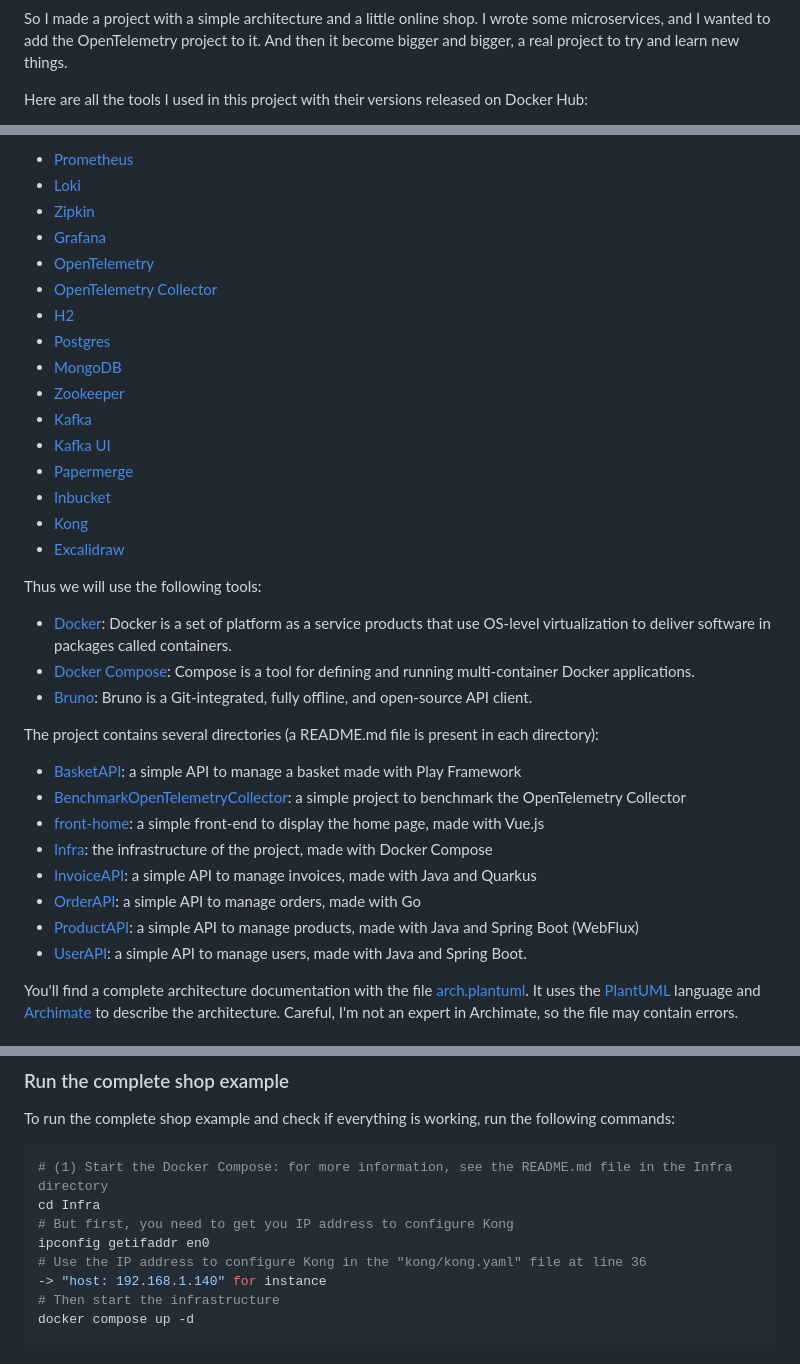
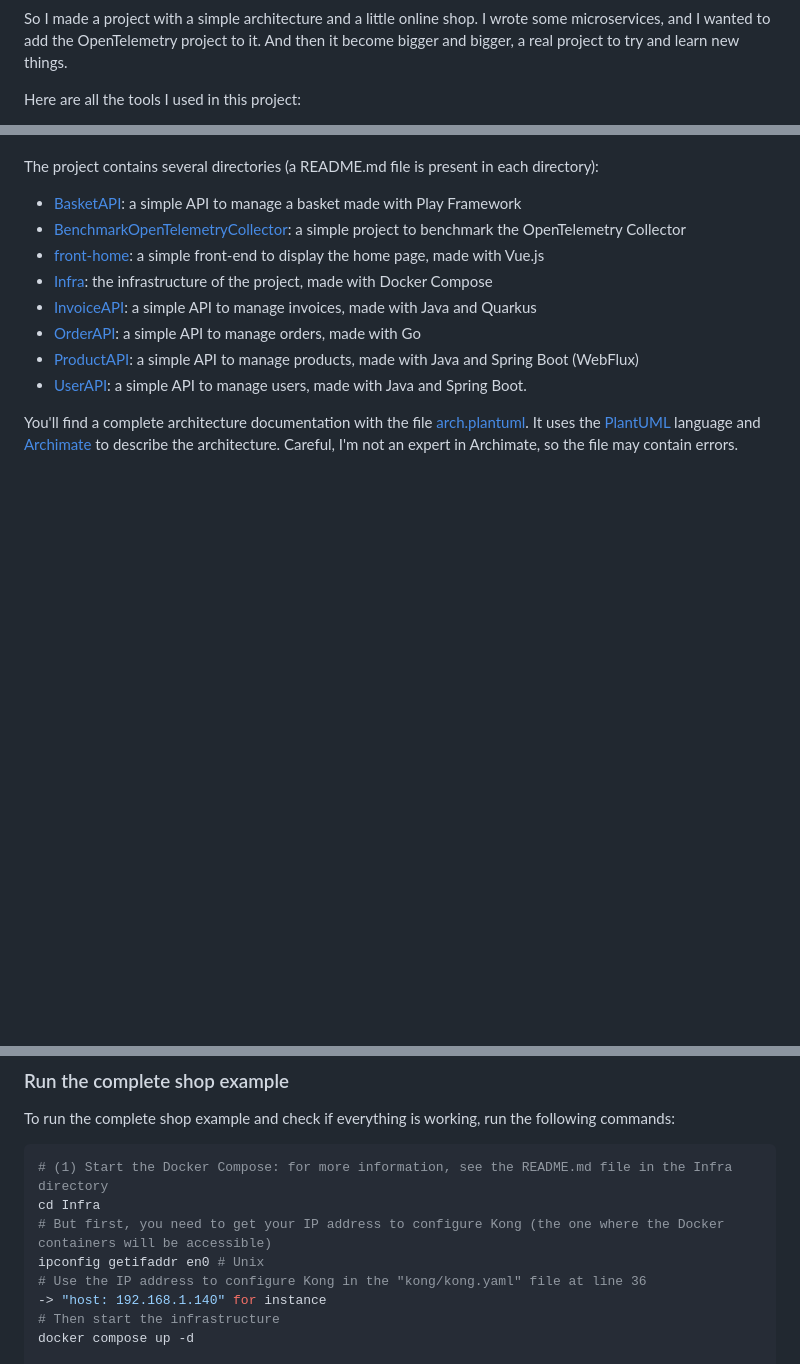
Before and after one commit to Zhykos/cool-tools, a Markdown page: README.md, 3 parts joined by grey strips. GitHub-like rendering; blank space fills up the shorter version.

Commit message:
:memo: refactor (README): remove shields, add other tools and add the command to extract your IP address
shields are always in timeout

````diff
--- a/README.md
+++ b/README.md
@@ -36,6 +36,6 @@ So I made a project with a simple architecture and a little online shop.
 I wrote some microservices, and I wanted to add the OpenTelemetry project to it.
 And then it become bigger and bigger, a real project to try and learn new things.
 
-Here are all the tools I used in this project with their versions released on Docker Hub:
+Here are all the tools I used in this project:
 
 <p align="center">
@@ -56,26 +43,4 @@ Here are all the tools I used in this project with their versions released on Do
 </p>
-
-* [Prometheus](https://prometheus.io/)
-* [Loki](https://grafana.com/oss/loki/)
-* [Zipkin](https://zipkin.io/)
-* [Grafana](https://grafana.com/)
-* [OpenTelemetry](https://opentelemetry.io/)
-* [OpenTelemetry Collector](https://opentelemetry.io/docs/collector/)
-* [H2](https://www.h2database.com/)
-* [Postgres](https://www.postgresql.org/)
-* [MongoDB](https://www.mongodb.com/)
-* [Zookeeper](https://zookeeper.apache.org/)
-* [Kafka](https://kafka.apache.org/)
-* [Kafka UI](https://docs.kafka-ui.provectus.io/)
-* [Papermerge](https://www.papermerge.com/)
-* [Inbucket](https://www.inbucket.org/)
-* [Kong](https://konghq.com/)
-* [Excalidraw](https://excalidraw.com/)
-
-Thus we will use the following tools:
-* [Docker](https://www.docker.com/): Docker is a set of platform as a service products that use OS-level virtualization to deliver software in packages called containers.
-* [Docker Compose](https://docs.docker.com/compose/): Compose is a tool for defining and running multi-container Docker applications.
-* [Bruno](https://www.usebruno.com/): Bruno is a Git-integrated, fully offline, and open-source API client.
 
 The project contains several directories (a README.md file is present in each directory):
 * [BasketAPI](./BasketAPI/README.md): a simple API to manage a basket made with Play Framework
@@ -114,8 +79,8 @@ To run the complete shop example and check if everything is working, run the fol
 ```bash
 # (1) Start the Docker Compose: for more information, see the README.md file in the Infra directory
 cd Infra
-# But first, you need to get you IP address to configure Kong
-ipconfig getifaddr en0
+# But first, you need to get your IP address to configure Kong (the one where the Docker containers will be accessible)
+ipconfig getifaddr en0 # Unix
 # Use the IP address to configure Kong in the "kong/kong.yaml" file at line 36
 -> "host: 192.168.1.140" for instance
 # Then start the infrastructure
````
Also changed, not shown: other parts of README.md (+1 -14 lines).
